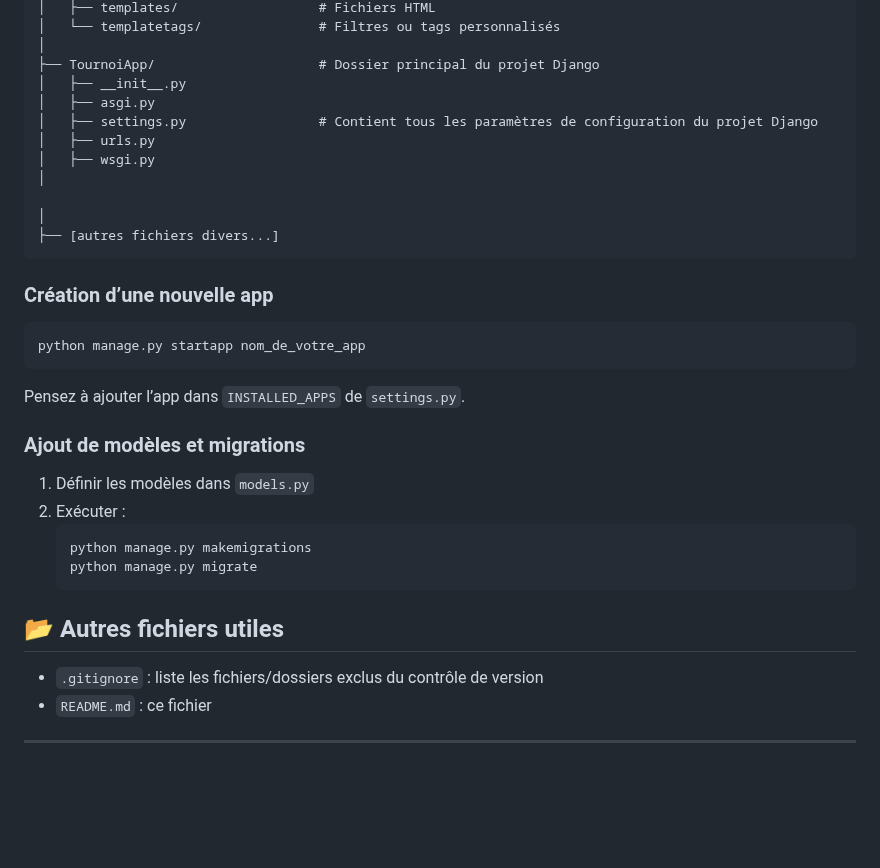
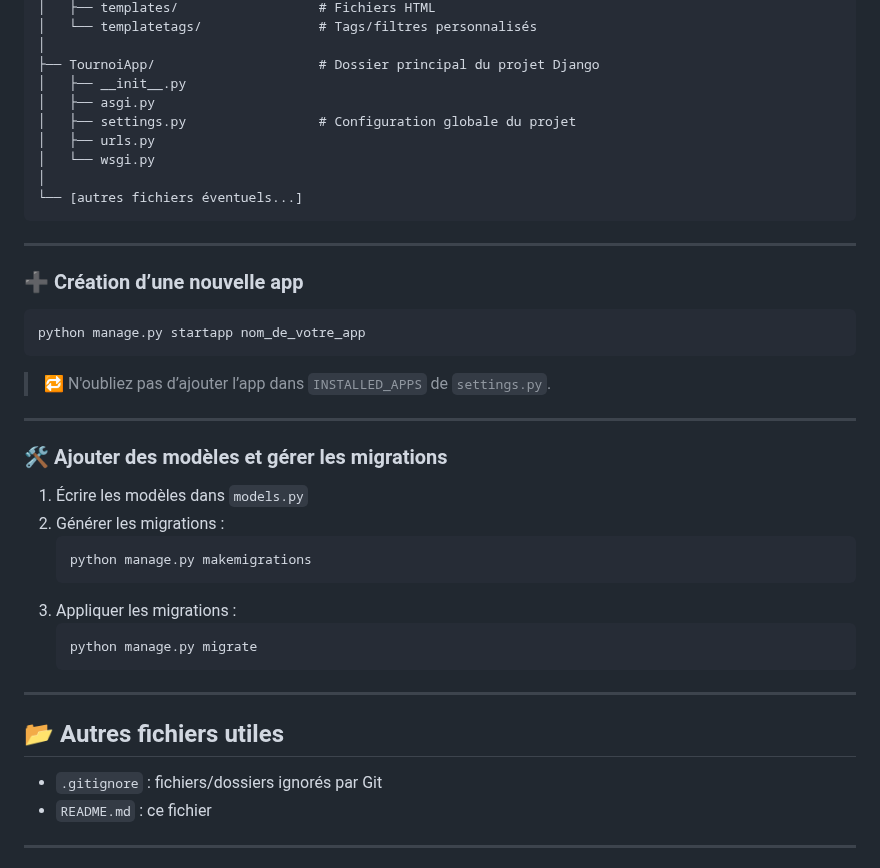
Before and after one commit to LouisAyzac/TournamentMaker, a Markdown page: README.md, the part around one of its changes. Rendered like a GitHub page; blank space fills up the shorter version.

````diff
--- a/README.md
+++ b/README.md
@@ -158,39 +142,45 @@ TOURNAMENTMAKER/
 │   ├── templates/                  # Fichiers HTML
-│   └── templatetags/               # Filtres ou tags personnalisés
+│   └── templatetags/               # Tags/filtres personnalisés
 │
 ├── TournoiApp/                     # Dossier principal du projet Django
 │   ├── __init__.py
 │   ├── asgi.py
-│   ├── settings.py                 # Contient tous les paramètres de configuration du projet Django
+│   ├── settings.py                 # Configuration globale du projet
 │   ├── urls.py
-│   ├── wsgi.py
+│   └── wsgi.py
 │
-
-│
-├── [autres fichiers divers...]
+└── [autres fichiers éventuels...]
 ```
 
+---
 
-### Création d’une nouvelle app
+### ➕ Création d’une nouvelle app
 
 ```bash
 python manage.py startapp nom_de_votre_app
 ```
 
-Pensez à ajouter l’app dans `INSTALLED_APPS` de `settings.py`.
+> 🔁 N'oubliez pas d’ajouter l’app dans `INSTALLED_APPS` de `settings.py`.
 
-### Ajout de modèles et migrations
+---
 
-1. Définir les modèles dans `models.py`
-2. Exécuter :
-   ```bash
-   python manage.py makemigrations
-   python manage.py migrate
-   ```
+### 🛠️ Ajouter des modèles et gérer les migrations
+
+1. Écrire les modèles dans `models.py`
+2. Générer les migrations :
+    ```bash
+    python manage.py makemigrations
+    ```
+3. Appliquer les migrations :
+    ```bash
+    python manage.py migrate
+    ```
+
+---
 
 ## 📂 Autres fichiers utiles
 
-- `.gitignore` : liste les fichiers/dossiers exclus du contrôle de version
+- `.gitignore` : fichiers/dossiers ignorés par Git
 - `README.md` : ce fichier
 
 ---
````
Also changed, not shown: other parts of README.md (+49 -65 lines).
